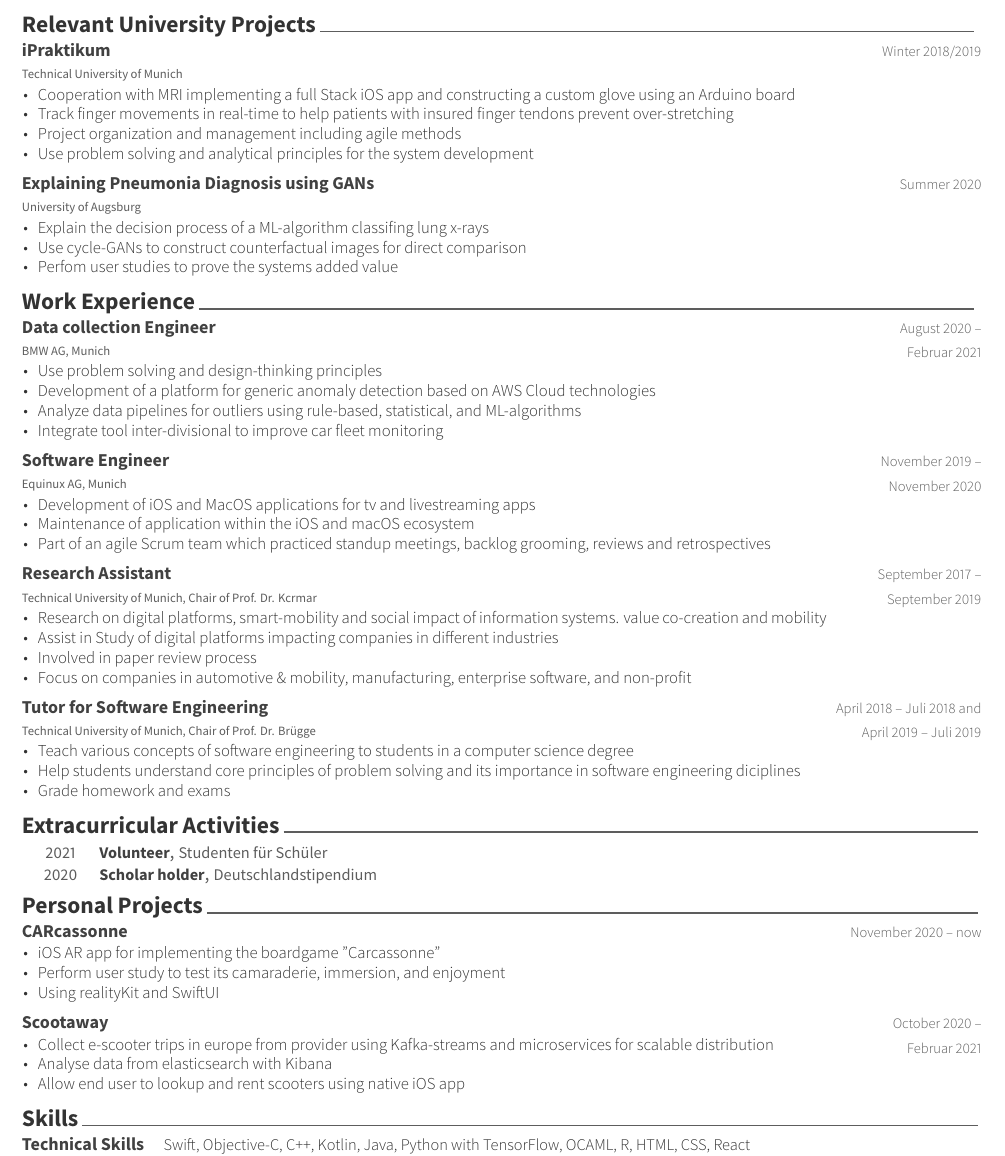
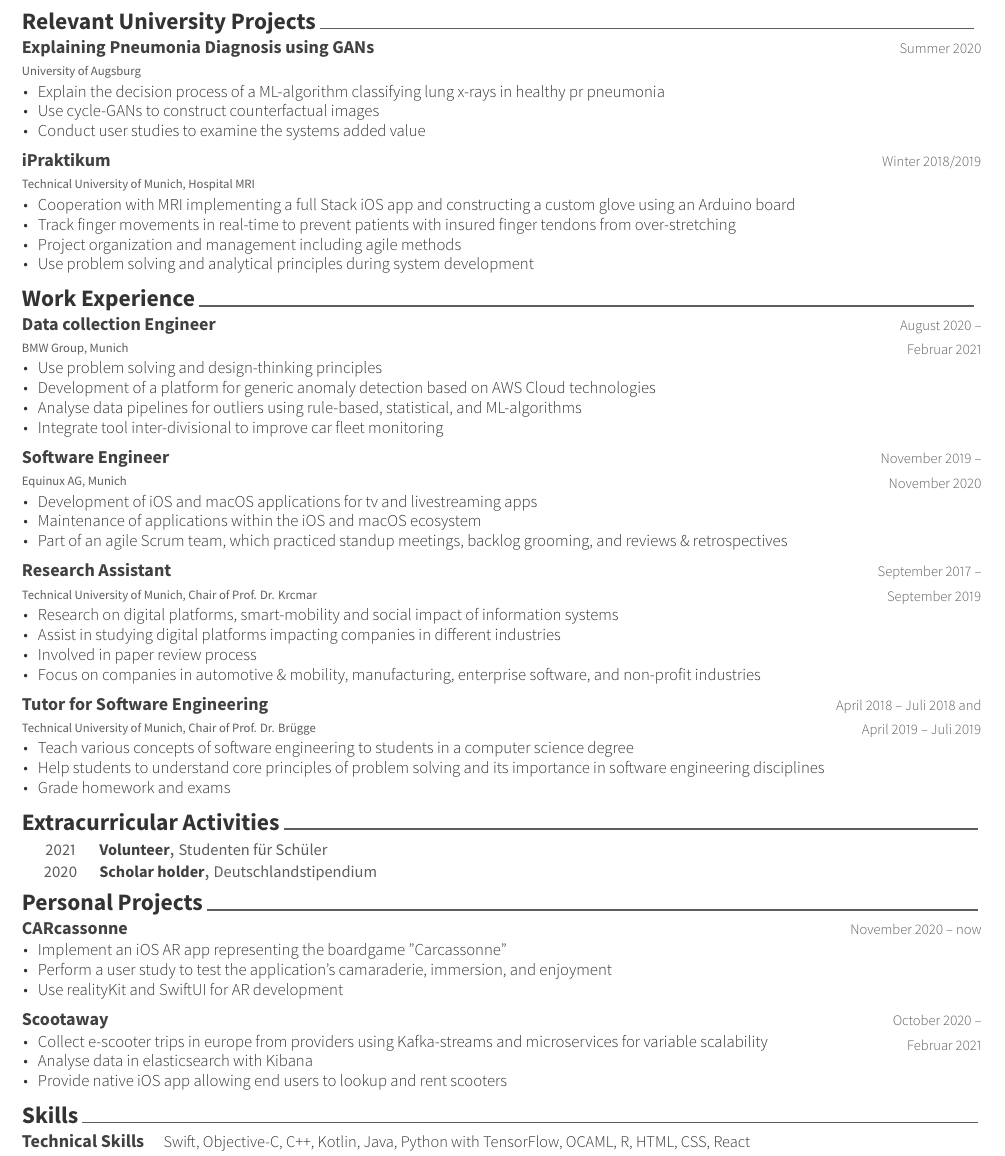
Before and after one commit to toschmidt/resume, a LaTeX CV (resume.tex, which reads resume/coursework.tex, resume/experience.tex, resume/projects.tex): part of the page, cut so that both start at the same text. The pictures show the PDF file resume.pdf that the author committed with the source.

Commit message:
fix typos

```diff
--- a/resume/coursework.tex
+++ b/resume/coursework.tex
@@ -1,29 +1,30 @@
 \cvsection{Relevant University Projects\vphantom{j}}
 \begin{cventries}
+	 \cventry
+	{Explaining Pneumonia Diagnosis using GANs} % Title
+	{University of Augsburg} % Location
+	{}
+	{Summer~2020}
+	{
+		\begin{cvitems} % Description(s) of experience/contributions/knowledge
+			\item {Explain the decision process of a ML-algorithm classifying lung x-rays in healthy pr pneumonia}
+			\item {Use cycle-GANs to construct counterfactual images }
+			\item {Conduct user studies to examine the systems added value}
+		\end{cvitems}
+	}%
+
   \cventry
   {iPraktikum} % Title
   {Technical University of Munich} % Location
-  {}
+  {Hospital MRI}
   {Winter~2018/2019}
   {
     \begin{cvitems} % Description(s) of experience/contributions/knowledge
       \item {Cooperation with MRI implementing a full Stack iOS app and constructing a custom glove using an Arduino board}
-      \item {Track finger movements in real-time to help patients with insured finger tendons prevent over-stretching }
+      \item {Track finger movements in real-time to prevent patients with insured finger tendons from over-stretching }
       \item {Project organization and management including agile methods}
-      \item {Use problem solving and analytical principles for the system development}
+      \item {Use problem solving and analytical principles during system development}
     \end{cvitems}
   }%
 
- \cventry
- {Explaining Pneumonia Diagnosis using GANs} % Title
- {University of Augsburg} % Location
- {}
- {Summer~2020}
- {
-   \begin{cvitems} % Description(s) of experience/contributions/knowledge
-     \item {Explain the decision process of a ML-algorithm classifing lung x-rays}
-     \item {Use cycle-GANs to construct counterfactual images for direct comparison}
-     \item {Perfom user studies to prove the systems added value}
-   \end{cvitems}
- }%
 \end{cventries}
--- a/resume/experience.tex
+++ b/resume/experience.tex
@@ -3,15 +3,15 @@
 
   \cventry
   {Data collection Engineer} % Job title
-  {\href{https://www.bmwgroup.com/}{BMW AG}} % Organization
+  {\href{https://www.bmwgroup.com/}{BMW Group}} % Organization
   {Munich} % Location
   {August~2020 -- Februar~2021} % Date(s)
   {
   	\begin{cvitems} % Description(s) of tasks/responsibilities
   		\item Use problem solving and design-thinking principles
   		\item Development of a platform for generic anomaly detection based on AWS Cloud technologies
-  		\item Analyze data pipelines for outliers using rule-based, statistical, and ML-algorithms
-  		\item Integrate tool inter-divisional to improve  car fleet monitoring
+  		\item Analyse data pipelines for outliers using rule-based, statistical, and ML-algorithms
+  		\item Integrate tool inter-divisional to improve car fleet monitoring
   	\end{cvitems}%
   }%
 
@@ -22,19 +22,19 @@
   {November~2019 -- November~2020} % Date(s)
   {
   	\begin{cvitems} % Description(s) of tasks/responsibilities
-  		\item Development of iOS and MacOS applications for tv and livestreaming apps
-  		\item Maintenance of application within the iOS and macOS ecosystem
-  		\item Part of an agile Scrum team which practiced standup meetings, backlog grooming, reviews and retrospectives
+  		\item Development of iOS and macOS applications for tv and livestreaming apps
+  		\item Maintenance of applications within the iOS and macOS ecosystem
+  		\item Part of an agile Scrum team, which practiced standup meetings, backlog grooming, and reviews \& retrospectives
   	\end{cvitems}%
   }%
 
   \cventry
   {Research Assistant} % Job title
   {\href{https://xitaso.com}{Technical University of Munich}} % Organization
-  {Chair of Prof. Dr. Kcrmar} % Location
+  {Chair of Prof. Dr. Krcmar} % Location
   {September~2017 -- September~2019} % Date(s)
   {
     \begin{cvitems} % Description(s) of tasks/responsibilities
-      \item Research on digital platforms, smart-mobility and social impact  of information systems. value co-creation and mobility
-      \item Assist in Study of digital platforms impacting companies in different industries
+      \item Research on digital platforms, smart-mobility and social impact of information systems
+      \item Assist in studying digital platforms impacting companies in different industries
       \item Involved in paper review process
@@ -50,7 +50,7 @@
 {
 	\begin{cvitems} % Description(s) of tasks/responsibilities
 		\item Teach various concepts of software engineering to students in a computer science degree
-		\item Help students understand core principles of problem solving and its importance in software engineering diciplines
+		\item Help students to understand core principles of problem solving and its importance in software engineering disciplines
 		\item Grade homework and exams
 	\end{cvitems}
 }%
--- a/resume/projects.tex
+++ b/resume/projects.tex
@@ -7,9 +7,9 @@
     {November~2020 -- now}
     {
         \begin{cvitems}
-            \item {iOS AR app for implementing the boardgame "Carcassonne" }
-            \item {Perform user study to test its camaraderie, immersion, and enjoyment}
-            \item {Using realityKit and SwiftUI}
+            \item {Implement an iOS AR app representing the boardgame "Carcassonne" }
+            \item {Perform a user study to test the application's camaraderie, immersion, and enjoyment}
+            \item {Use realityKit and SwiftUI for AR development}
         \end{cvitems}
     }%
 
@@ -19,9 +19,9 @@
 	{October~2020 -- Februar~2021}
 	{
 		\begin{cvitems}
-			\item {Collect e-scooter trips in europe from provider using Kafka-streams and microservices for scalable distribution}
-			\item {Analyse data from elasticsearch with Kibana}
-			\item {Allow end user to lookup and rent scooters using native iOS app}
+			\item {Collect e-scooter trips in europe from providers using Kafka-streams and microservices for variable scalability }
+			\item {Analyse data in elasticsearch with Kibana}
+			\item {Provide native iOS app allowing end users to lookup and rent scooters }
 		\end{cvitems}
 	}
 \end{cventries}
```
Also changed, not shown: resume.pdf, resume/experience.tex (2 more changed lines).
